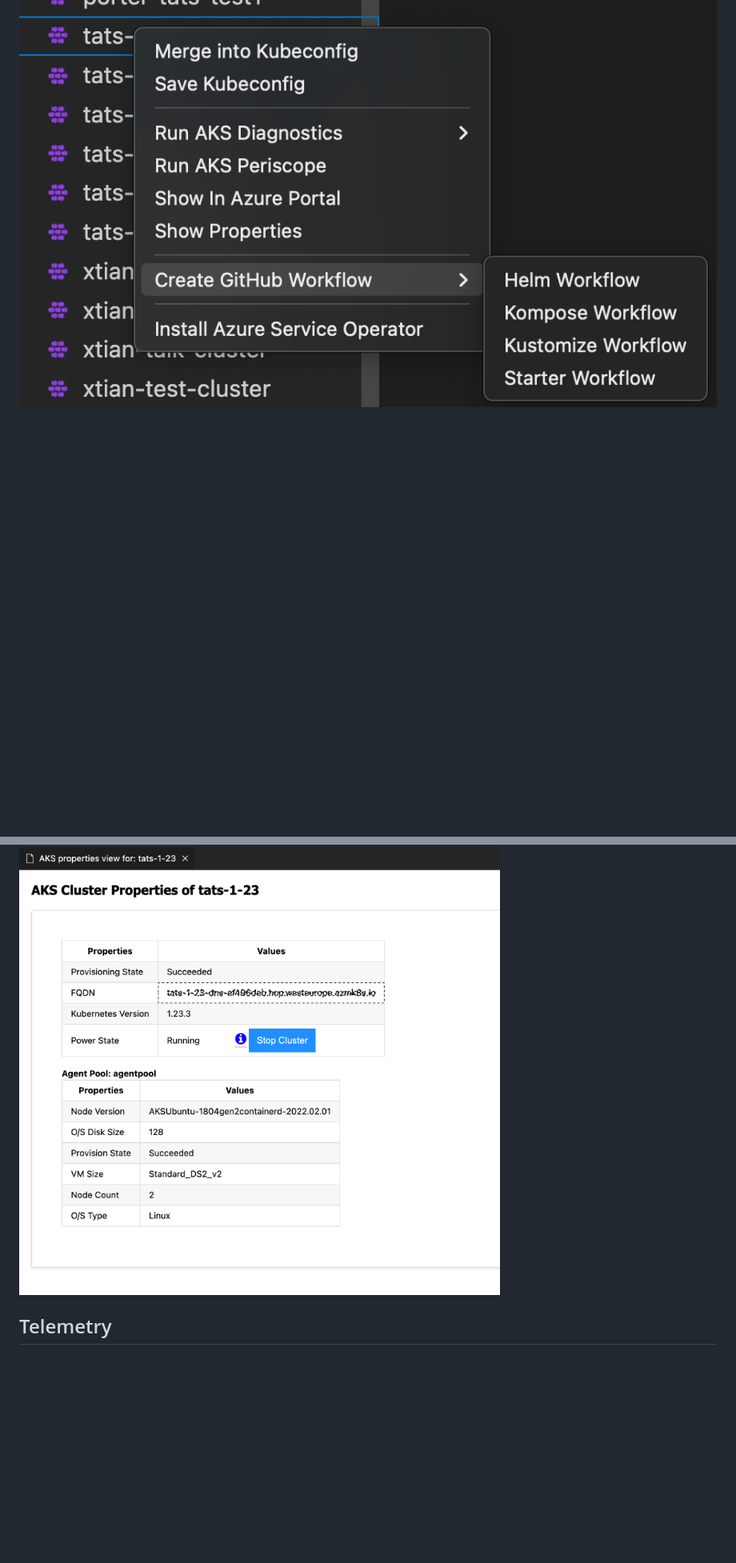
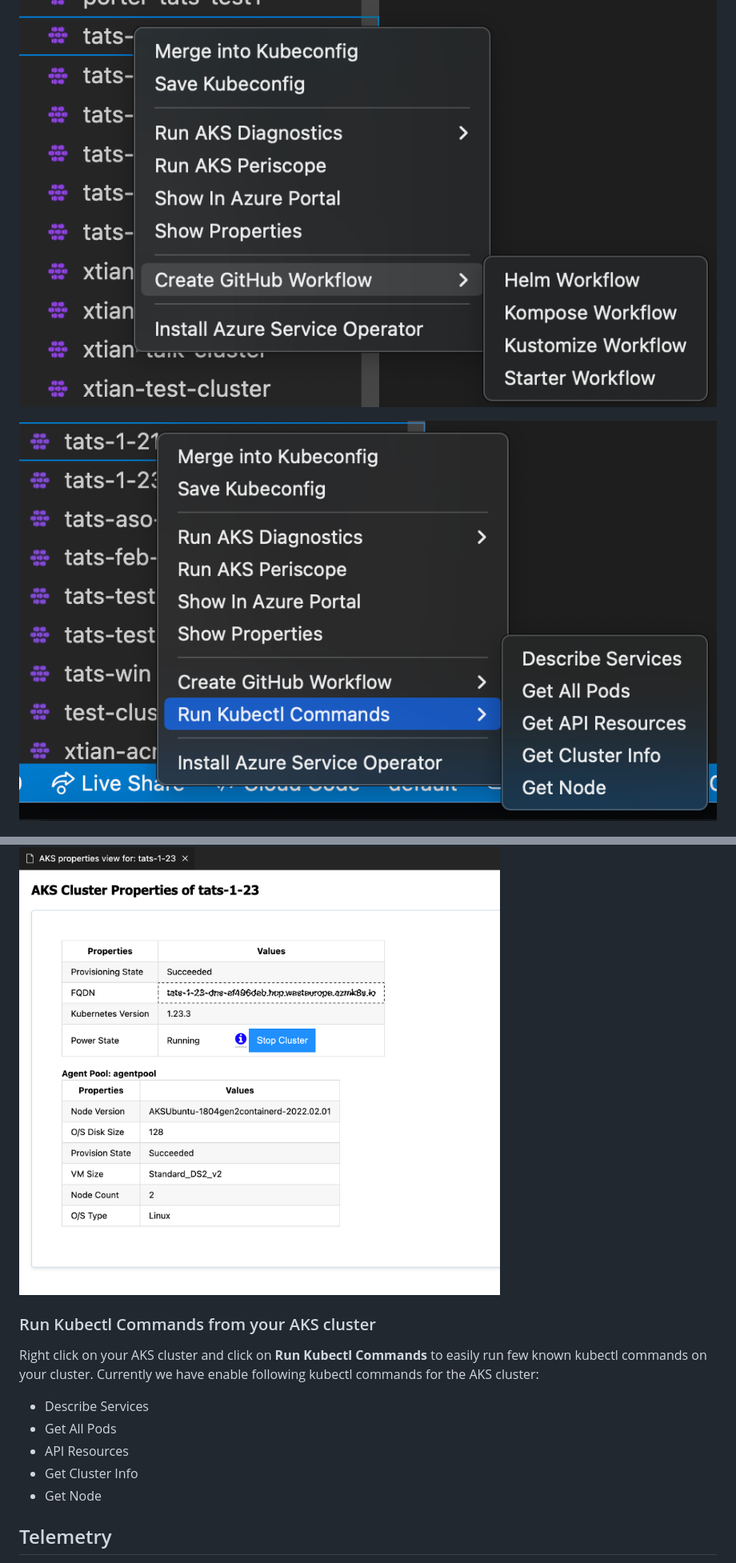
Before and after one commit to Azure/vscode-aks-tools, a Markdown page: README.md, 2 parts joined by grey strips. Shown at 80% size. Drawn GitHub-style; pictures changed too: resources/right-click-menu-kubectl.png (added); blank space fills up the shorter version.

```diff
--- a/README.md
+++ b/README.md
@@ -35,6 +36,8 @@ Once you successfully log in with your Azure Account, you can view all AKS clust
 ![Cloud explorer extension menu](resources/right-click-menu.png)
 
 ![Cloud explorer extension menu](resources/right-click-menu-workflow.png)
+
+![Cloud explorer extension menu](resources/right-click-menu-kubectl.png)
 
 ![Cloud explorer extension menu](resources/right-click-subscription.png)
 
@@ -129,6 +132,16 @@ Right click on your AKS cluster and click on **Show Properties** to display the
 
 ![Start or Stop Cluster From Properties Webview](resources/aks-startstop-cluster.png)
 
+### Run Kubectl Commands from your AKS cluster
+
+Right click on your AKS cluster and click on **Run Kubectl Commands** to easily run few known kubectl commands on your cluster. Currently we have enable following kubectl commands for the AKS cluster:
+
+- Describe Services
+- Get All Pods
+- API Resources
+- Get Cluster Info
+- Get Node
+
 ## Telemetry
 
 This extension collects telemetry data to help us build a better experience for building applications with Azure Kubernetes Service and VS Code. We only collect the following data:
```
Also changed, not shown: other parts of README.md (+1 -0 lines), CHANGELOG.md (+9 -0 lines), 2 other files.
